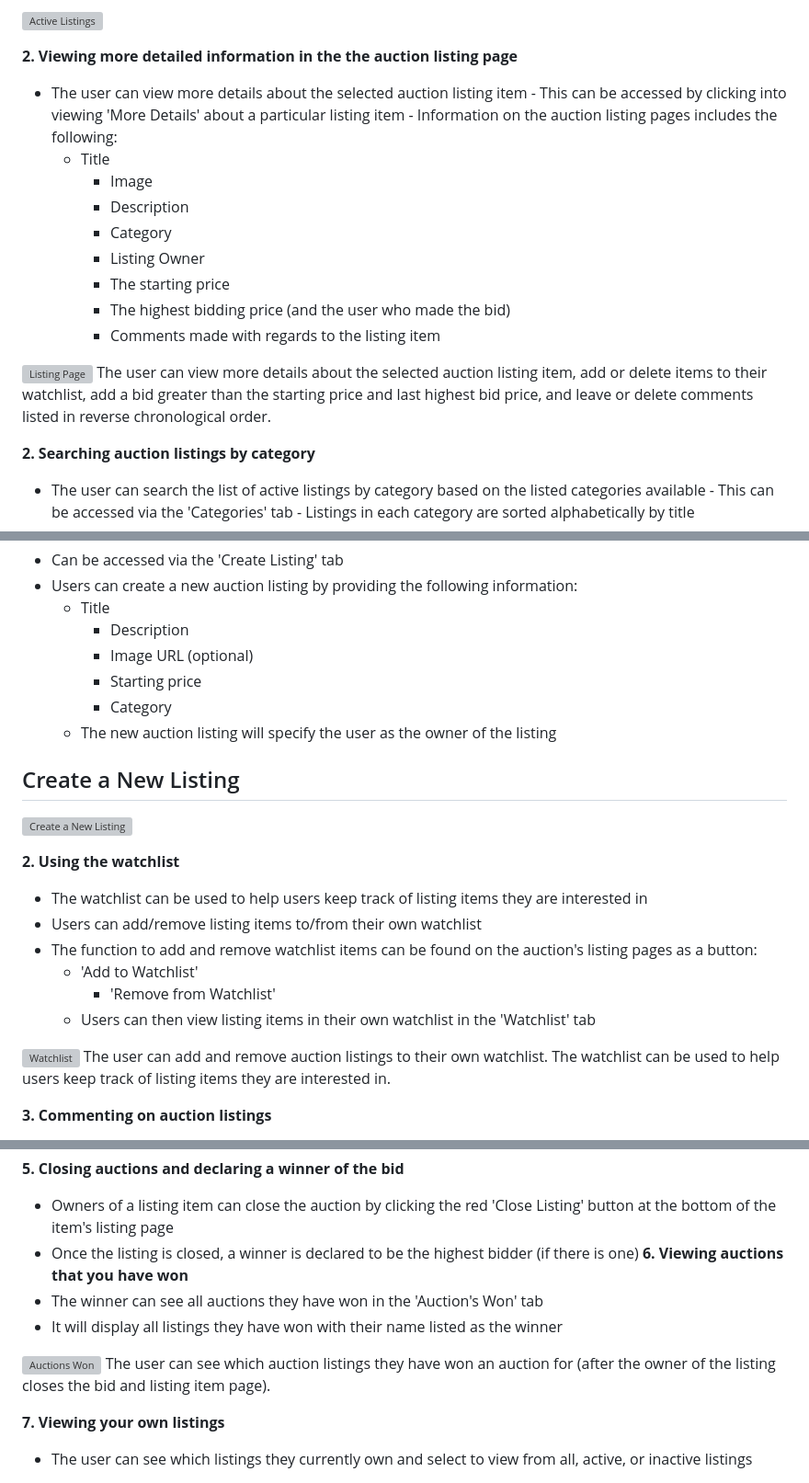
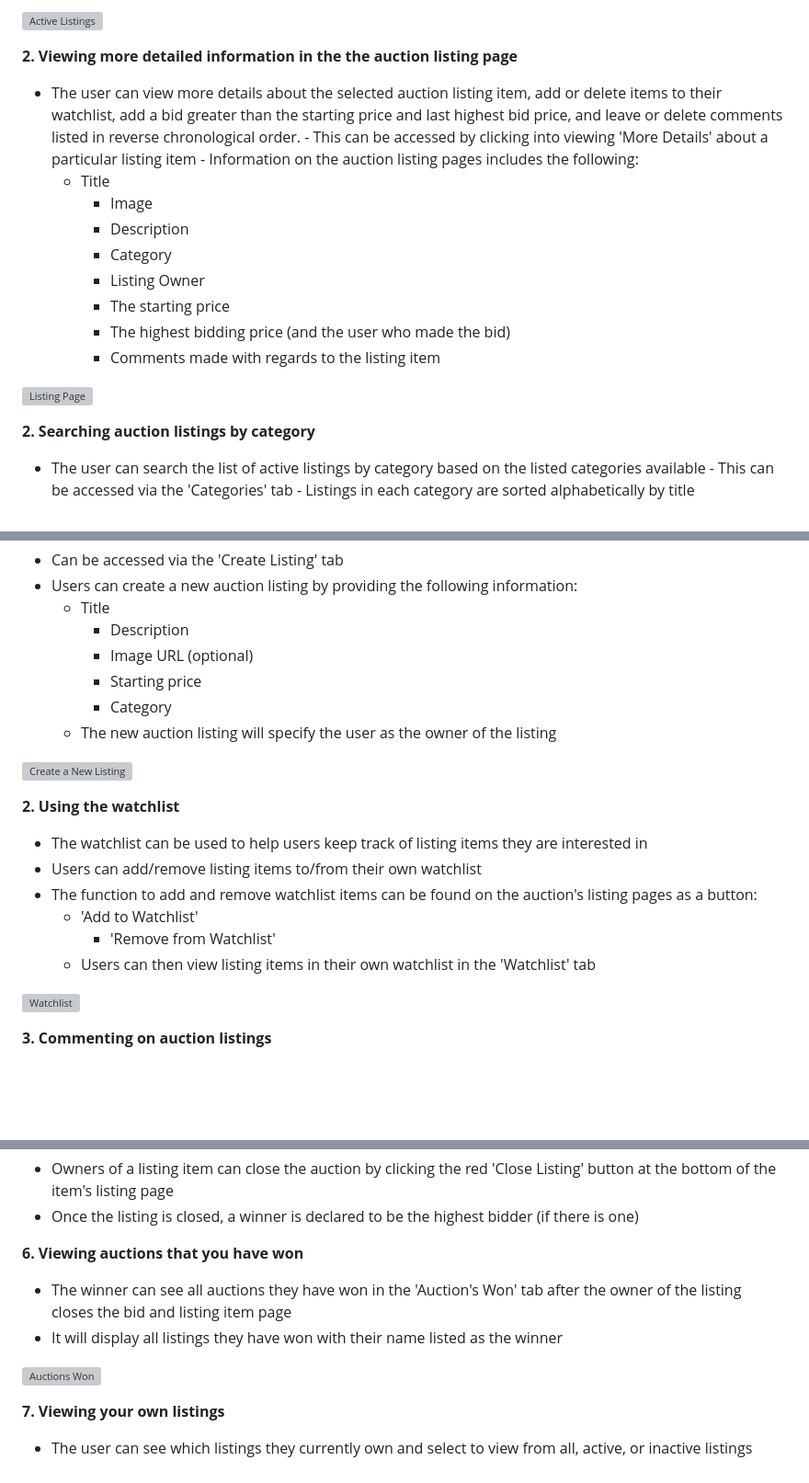
Before and after one commit to steph-xue/auctions, a Markdown page: README.md, 3 parts joined by grey strips. Shown: that part at 92% size. Rendered like a GitHub page; blank space fills up the shorter version; grey boxes are pictures that could not be loaded.

```diff
--- a/README.md
+++ b/README.md
@@ -35,7 +35,7 @@ The auctions project allows the user to view and create new auction listings, as
 <br></br>
 
 **2. Viewing more detailed information in the the auction listing page**
-   - The user can view more details about the selected auction listing item
+   - The user can view more details about the selected auction listing item, add or delete items to their watchlist, add a bid greater than the starting price and last highest bid price, and leave or delete comments listed in reverse chronological order.
     - This can be accessed by clicking into viewing 'More Details' about a particular listing item
     - Information on the auction listing pages includes the following:
       - Title
@@ -49,7 +49,6 @@ The auctions project allows the user to view and create new auction listings, as
 &nbsp;
 
 ![Listing Page](/auctions/static/auctions/images/listing_page.png?raw=true "Listing Page")
-The user can view more details about the selected auction listing item, add or delete items to their watchlist, add a bid greater than the starting price and last highest bid price, and leave or delete comments listed in reverse chronological order.
 <br></br>
 
 **2. Searching auction listings by category**
@@ -73,7 +72,6 @@ The user can view more details about the selected auction listing item, add or d
       - The new auction listing will specify the user as the owner of the listing
 &nbsp;
 
-## Create a New Listing
 ![Create a New Listing](/auctions/static/auctions/images/create_listing.png?raw=true "Create a New Listing")
 <br></br>
 
@@ -87,7 +85,6 @@ The user can view more details about the selected auction listing item, add or d
 &nbsp;
 
 ![Watchlist](/auctions/static/auctions/images/watchlist.png?raw=true "Watchlist")
-The user can add and remove auction listings to their own watchlist. The watchlist can be used to help users keep track of listing items they are interested in.
 <br></br>
 
 **3. Commenting on auction listings**
@@ -117,10 +118,9 @@ The user can see which auction listings they currently hold the highest bid for
 **6. Viewing auctions that you have won**
-   - The winner can see all auctions they have won in the 'Auction's Won' tab
+   - The winner can see all auctions they have won in the 'Auction's Won' tab after the owner of the listing closes the bid and listing item page
    - It will display all listings they have won with their name listed as the winner
 &nbsp;
 
 ![Auctions Won](/auctions/static/auctions/images/auctions_won.png?raw=true "Auctions Won")
-The user can see which auction listings they have won an auction for (after the owner of the listing closes the bid and listing item page).
 <br></br>
 
 **7. Viewing your own listings**
```
Also changed, not shown: other parts of README.md (+5 -1 lines).
